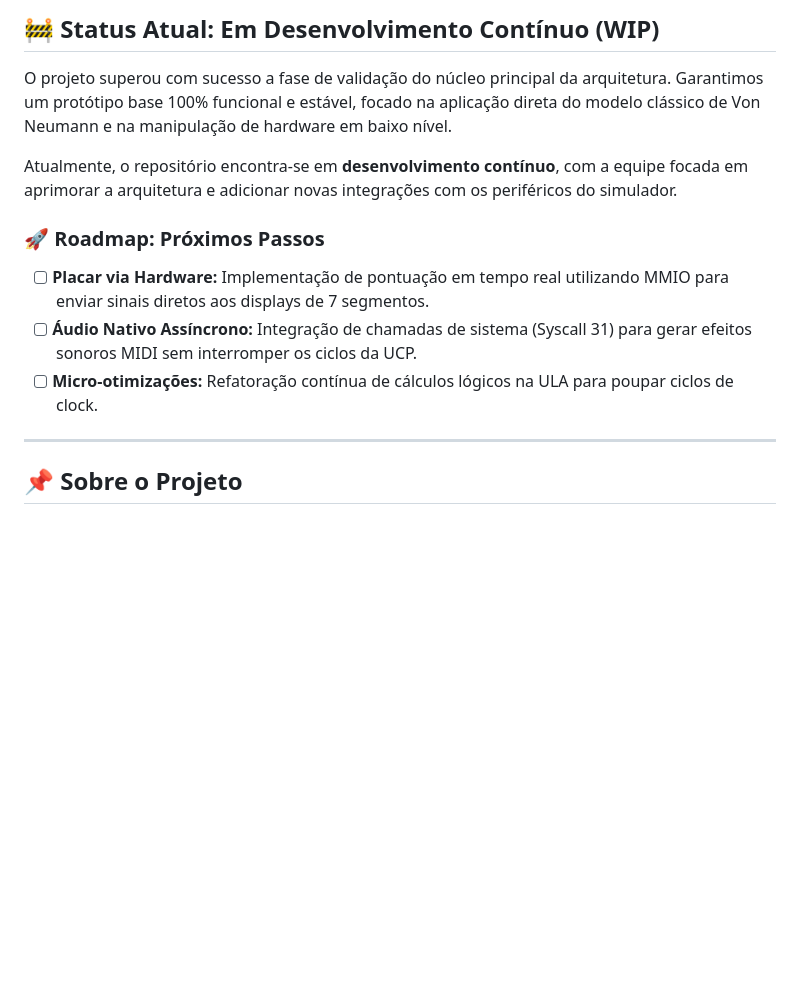
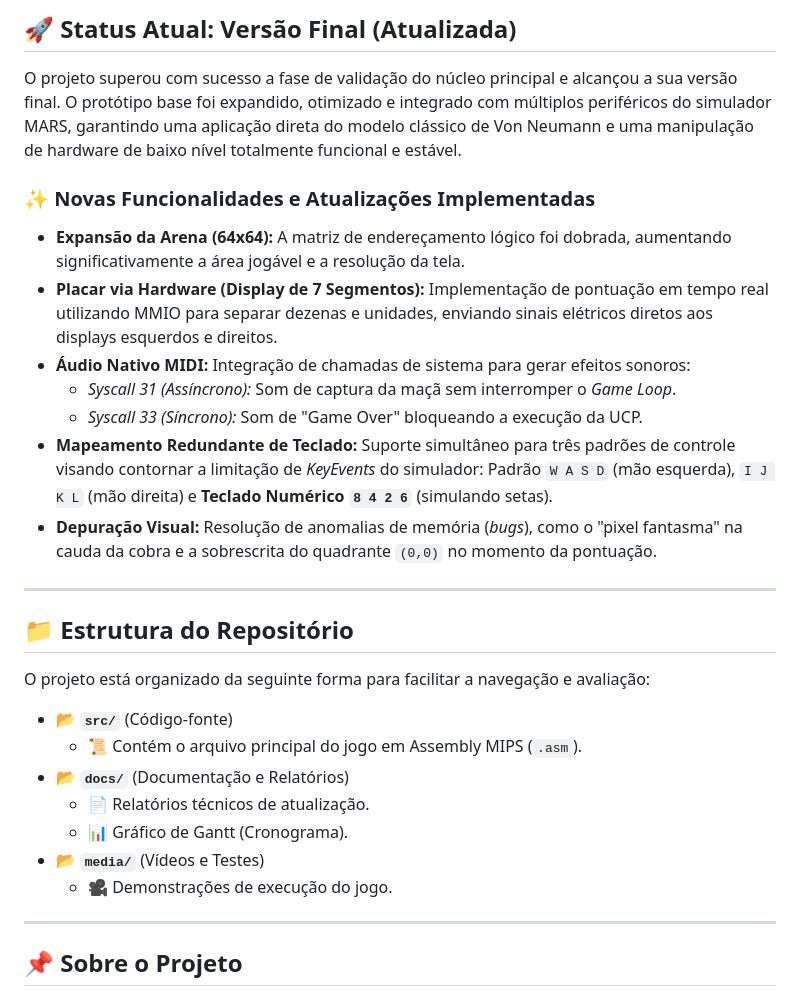
Before and after one commit to arthurmmourao/snake-assembly-mips, a Markdown page: README.md, the part around one of its changes. Drawn GitHub-style; blank space fills up the shorter version.

```diff
--- a/README.md
+++ b/README.md
@@ -6,13 +6,28 @@
 
-## 🚧 Status Atual: Em Desenvolvimento Contínuo (WIP)
-O projeto superou com sucesso a fase de validação do núcleo principal da arquitetura. Garantimos um protótipo base 100% funcional e estável, focado na aplicação direta do modelo clássico de Von Neumann e na manipulação de hardware em baixo nível.
+## 🚀 Status Atual: Versão Final (Atualizada)
+O projeto superou com sucesso a fase de validação do núcleo principal e alcançou a sua versão final. O protótipo base foi expandido, otimizado e integrado com múltiplos periféricos do simulador MARS, garantindo uma aplicação direta do modelo clássico de Von Neumann e uma manipulação de hardware de baixo nível totalmente funcional e estável.
 
-Atualmente, o repositório encontra-se em **desenvolvimento contínuo**, com a equipe focada em aprimorar a arquitetura e adicionar novas integrações com os periféricos do simulador.
+### ✨ Novas Funcionalidades e Atualizações Implementadas
+* **Expansão da Arena (64x64):** A matriz de endereçamento lógico foi dobrada, aumentando significativamente a área jogável e a resolução da tela.
+* **Placar via Hardware (Display de 7 Segmentos):** Implementação de pontuação em tempo real utilizando MMIO para separar dezenas e unidades, enviando sinais elétricos diretos aos displays esquerdos e direitos.
+* **Áudio Nativo MIDI:** Integração de chamadas de sistema para gerar efeitos sonoros:
+  * *Syscall 31 (Assíncrono):* Som de captura da maçã sem interromper o *Game Loop*.
+  * *Syscall 33 (Síncrono):* Som de "Game Over" bloqueando a execução da UCP.
+* **Mapeamento Redundante de Teclado:** Suporte simultâneo para três padrões de controle visando contornar a limitação de *KeyEvents* do simulador: Padrão `W A S D` (mão esquerda), `I J K L` (mão direita) e **Teclado Numérico `8 4 2 6`** (simulando setas).
+* **Depuração Visual:** Resolução de anomalias de memória (*bugs*), como o "pixel fantasma" na cauda da cobra e a sobrescrita do quadrante `(0,0)` no momento da pontuação.
 
-### 🚀 Roadmap: Próximos Passos
-- [ ] **Placar via Hardware:** Implementação de pontuação em tempo real utilizando MMIO para enviar sinais diretos aos displays de 7 segmentos.
-- [ ] **Áudio Nativo Assíncrono:** Integração de chamadas de sistema (Syscall 31) para gerar efeitos sonoros MIDI sem interromper os ciclos da UCP.
-- [ ] **Micro-otimizações:** Refatoração contínua de cálculos lógicos na ULA para poupar ciclos de clock.
+---
+
+## 📁 Estrutura do Repositório
+O projeto está organizado da seguinte forma para facilitar a navegação e avaliação:
+
+- 📂 **`src/`** (Código-fonte)
+  - 📜 Contém o arquivo principal do jogo em Assembly MIPS (`.asm`).
+- 📂 **`docs/`** (Documentação e Relatórios)
+  - 📄 Relatórios técnicos de atualização.
+  - 📊 Gráfico de Gantt (Cronograma).
+- 📂 **`media/`** (Vídeos e Testes)
+  - 🎥 Demonstrações de execução do jogo.
 
 ---
 
```
Also changed, not shown: other parts of README.md (+12 -15 lines).
